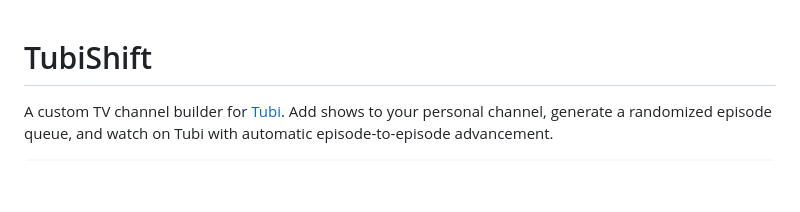
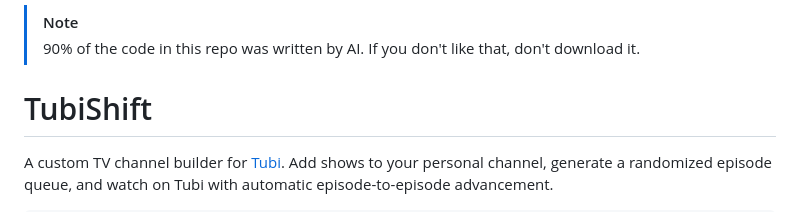
Before and after one commit to JoshRiser/tubishift, a Markdown page: README.md, the part around the change. Rendered like a GitHub page; blank space fills up the shorter version.

Commit message:
Adding AI notice to readme

```diff
--- a/README.md
+++ b/README.md
@@ -1,3 +1,6 @@
+> [!Note]
+> 90% of the code in this repo was written by AI. If you don't like that, don't download it.
+
 # TubiShift
 
 A custom TV channel builder for [Tubi](https://tubitv.com). Add shows to your personal channel, generate a randomized episode queue, and watch on Tubi with automatic episode-to-episode advancement.
```
